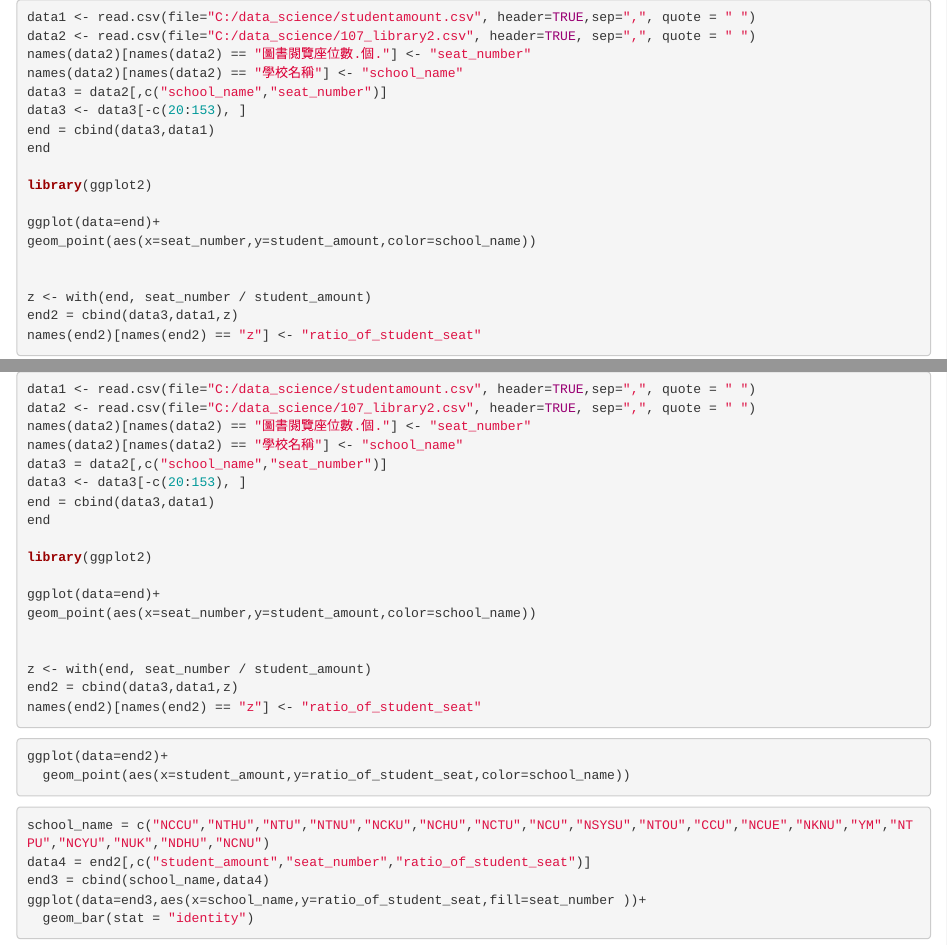
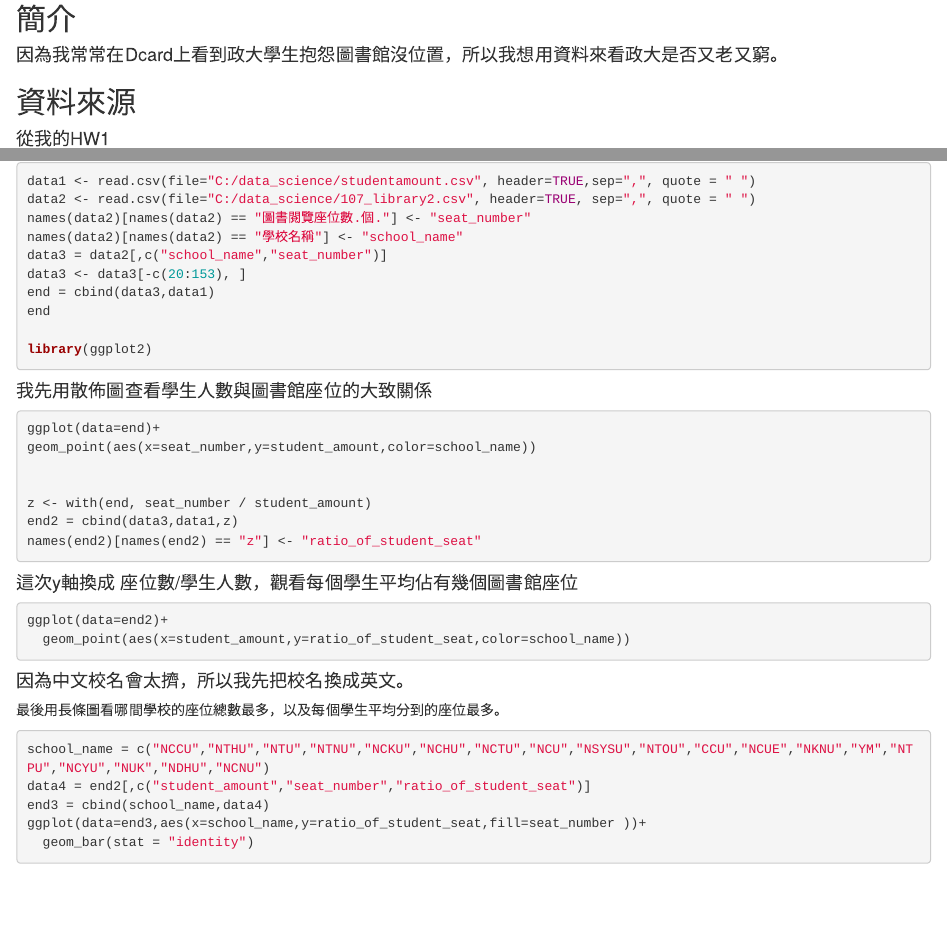
Before and after one commit to wilson1304983/R_summer_class, an R Markdown document (week2-1/視覺化.Rmd): the page in a window 1100 px wide, from 70 px down before the commit and from 80 px down after it, and a second part further down, joined at a grey line. Rendered offline with R 4.5, knitr and Pandoc, with nearby package versions; the code chunks are not run, so their results and figures are left out.

Commit message:
Update 視覺化.Rmd

````diff
--- a/week2-1/視覺化.Rmd
+++ b/week2-1/視覺化.Rmd
@@ -2,6 +2,10 @@
 title: "視覺化"
 output: html_document
 ---
+## 簡介
+#### 因為我常常在Dcard上看到政大學生抱怨圖書館沒位置，所以我想用資料來看政大是否又老又窮。
+## 資料來源
+#### 從我的HW1
 ```{r}
 data1 <- read.csv(file="C:/data_science/studentamount.csv", header=TRUE,sep=",", quote = " ")
 data2 <- read.csv(file="C:/data_science/107_library2.csv", header=TRUE, sep=",", quote = " ")
@@ -13,7 +17,10 @@ end = cbind(data3,data1)
 end
 
 library(ggplot2)
+```
 
+#### 我先用散佈圖查看學生人數與圖書館座位的大致關係
+```{r}
 ggplot(data=end)+
 geom_point(aes(x=seat_number,y=student_amount,color=school_name))
 
@@ -23,12 +30,15 @@ end2 = cbind(data3,data1,z)
 names(end2)[names(end2) == "z"] <- "ratio_of_student_seat"
 
 ```
+
+#### 這次y軸換成 座位數/學生人數，觀看每個學生平均佔有幾個圖書館座位
 ```{r}
 ggplot(data=end2)+
   geom_point(aes(x=student_amount,y=ratio_of_student_seat,color=school_name))
 ```
 
-
+#### 因為中文校名會太擠，所以我先把校名換成英文。
+最後用長條圖看哪間學校的座位總數最多，以及每個學生平均分到的座位最多。
 ```{r}
 
 school_name = c("NCCU","NTHU","NTU","NTNU","NCKU","NCHU","NCTU","NCU","NSYSU","NTOU","CCU","NCUE","NKNU","YM","NTPU","NCYU","NUK","NDHU","NCNU")
````
Also changed, not shown: week2-1/視覺化.Rmd (3 more changed lines).
